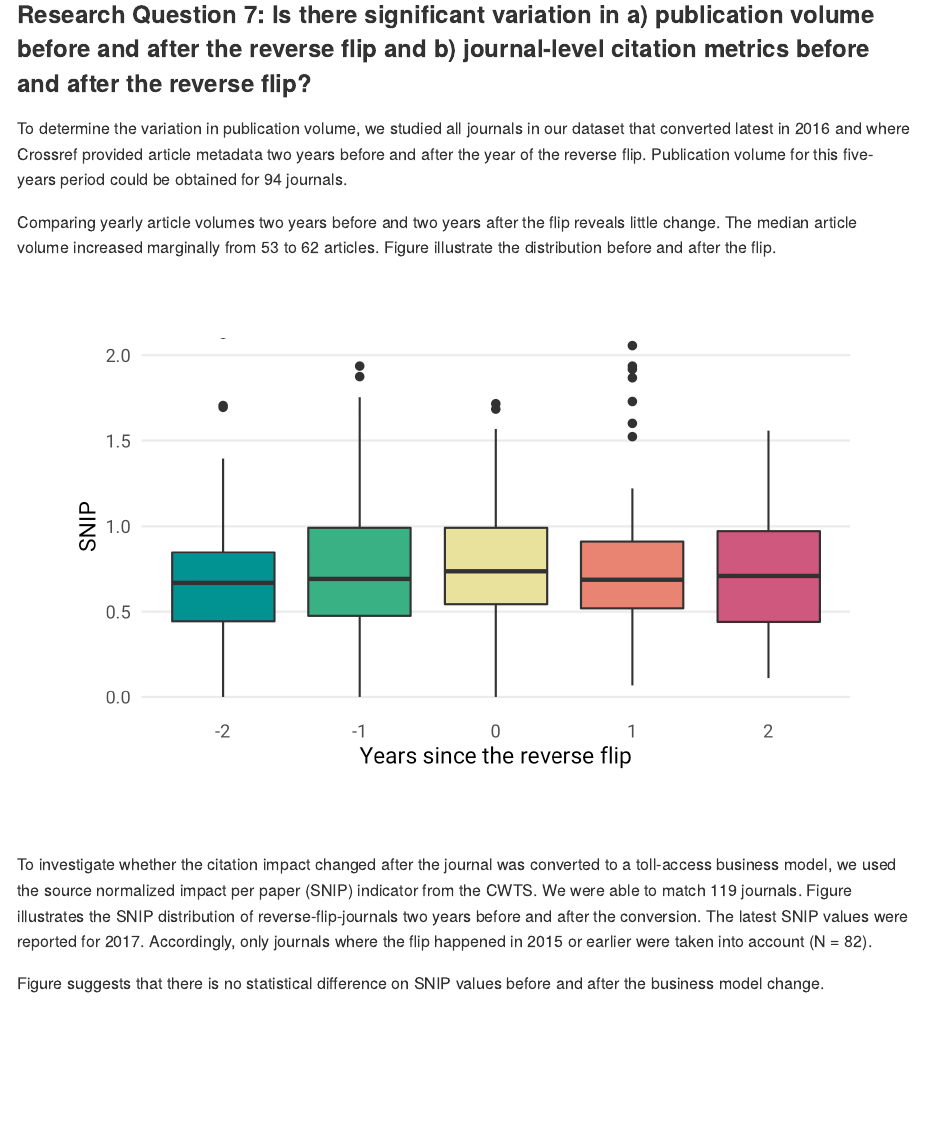
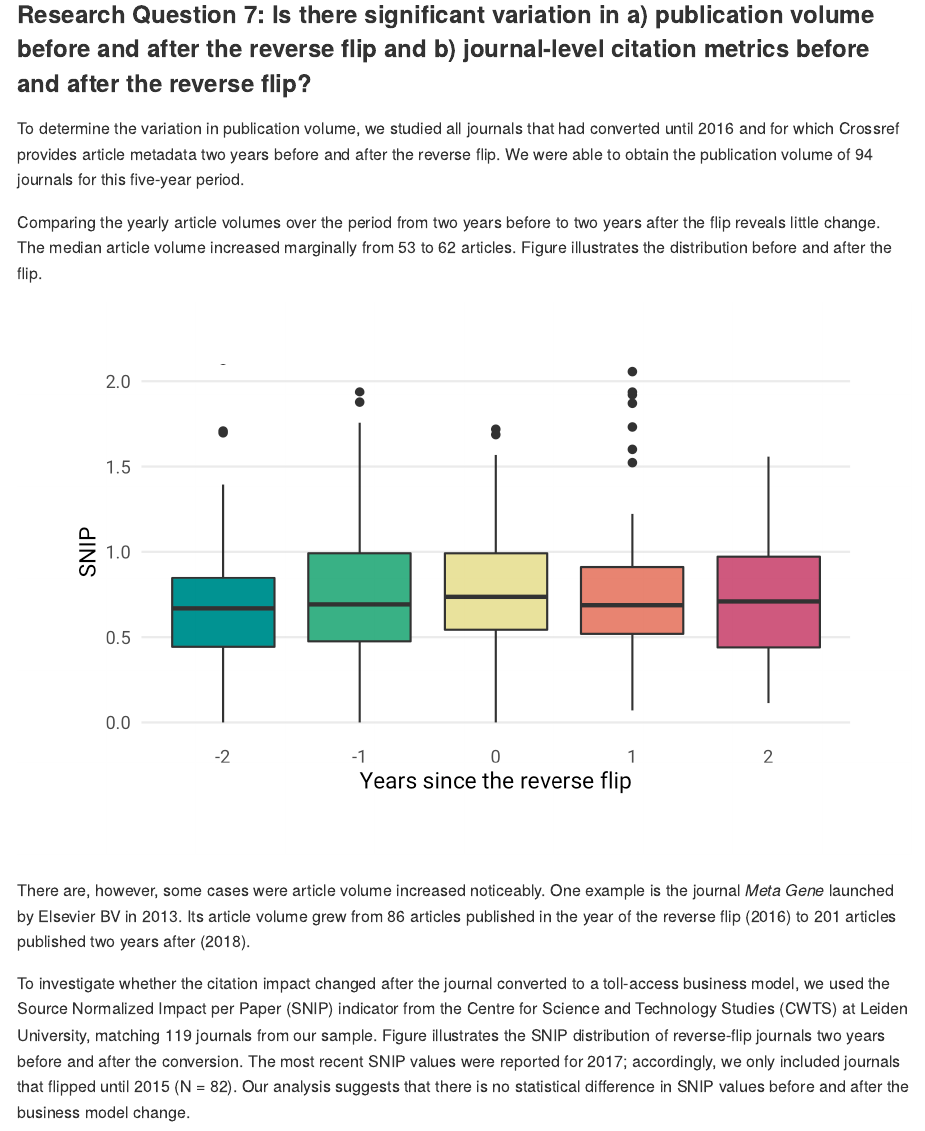
Before and after one commit to njahn82/rev_flip_results, an R Markdown document (results.Rmd): the page in a window 1100 px wide, from 4590 px down. The pictures show the output file results.md that the author committed with the source, drawn offline in the style of GitHub.

Commit message:
improve some parts as suggested by @lmatthia @gitti1 and mikael

````diff
--- a/results.Rmd
+++ b/results.Rmd
@@ -282,9 +282,9 @@ tmp %>%
   summarise(md = median(n)) -> median_change
 ```
 
-To determine the variation in publication volume, we studied all journals in our dataset that converted latest in 2016 and where Crossref provided article metadata two years before and after the year of the reverse flip. Publication volume for this five-years period could be obtained for `r tmp %>%  filter(lag %in% c(-2,2)) %>%  group_by(issn) %>%  filter(n() > 1) %>% group_by(issn) %>% summarise(n_distinct(issn)) %>% nrow()` journals.
+ To determine the variation in publication volume, we studied all journals that had converted until 2016 and for which Crossref provides article metadata two years before and after the reverse flip. We were able to obtain the publication volume of `r tmp %>%  filter(lag %in% c(-2,2)) %>%  group_by(issn) %>%  filter(n() > 1) %>% group_by(issn) %>% summarise(n_distinct(issn)) %>% nrow()` journals for this five-year period.
 
-Comparing yearly article volumes two years before and two years after the flip reveals little change. The median article volume  increased marginally from `r filter(median_change, lag == -2) %>% .$md` to `r filter(median_change, lag == 2) %>% .$md` articles. Figure illustrate the distribution before and after the flip.
+Comparing the yearly article volumes over the period from two years before to two years after the flip reveals little change. The median article volume  increased marginally from `r filter(median_change, lag == -2) %>% .$md` to `r filter(median_change, lag == 2) %>% .$md` articles. Figure illustrates the distribution before and after the flip.
 
 ```{r, fig.cap='Density plot of publication volume two years before and after the reverse flip. Dotted line represents the median annual article volume.'}
 tmp %>%
@@ -309,6 +309,8 @@ tt %>%
   guides(fill=FALSE)
 ```
 
+There are, however, some cases were article volume increased noticeably. One example is the journal *Meta Gene* launched by Elsevier BV in 2013. Its article volume grew from 86 articles published in the year of the reverse flip (2016) to 201 articles published two years after (2018).
+
 ```{r}
 cwts <- readr::read_csv("data/cwts_jn_flipped.csv")
 # add lag variable
@@ -326,11 +328,10 @@ snip %>%
   mutate(lag = as.factor(lag)) -> tt
 ```
 
-To investigate whether the citation impact changed after the journal was converted to a toll-access business model, we used the source normalized impact per paper (SNIP) indicator from the CWTS. We were able to match `r n_distinct(cwts$issn)` journals. Figure illustrates the SNIP distribution of reverse-flip-journals two years before and after the conversion. The latest SNIP values were reported for 2017. Accordingly, only journals where the flip happened in 2015 or earlier were taken into account (N = `r n_distinct(tt$issn)`).
+To investigate whether the citation impact changed after the journal converted to a toll-access business model, we used the Source Normalized Impact per Paper (SNIP) indicator from the Centre for Science and Technology Studies (CWTS) at Leiden University, matching `r n_distinct(cwts$issn)` journals from our sample.
+Figure illustrates the SNIP distribution of reverse-flip journals two years before and after the conversion. The most recent SNIP values were reported for 2017; accordingly, we only included journals that flipped until 2015 (N = `r n_distinct(tt$issn)`). Our analysis suggests that there is no statistical difference in SNIP values before and after the business model change.
 
-Figure suggests that there is no statistical difference on SNIP values before and after the business model change.
-
-```{r, fig.cap='Developement of source normalized impact per paper (SNIP) value between two years before and after the reverse flip. Coordinate system limited to SNIP value 2.'}
+```{r, fig.cap='Development of source normalized impact per paper (SNIP) value between two years before and after the reverse flip. Coordinate system limited to SNIP value 2.5'}
 tt %>%
   ggplot(aes(lag, SNIP.x, fill = lag)) +
   geom_boxplot() +
````
Also changed, not shown: R/cwts_jn.R (+1 -2 lines), results.md, results.Rmd (3 more changed lines).
